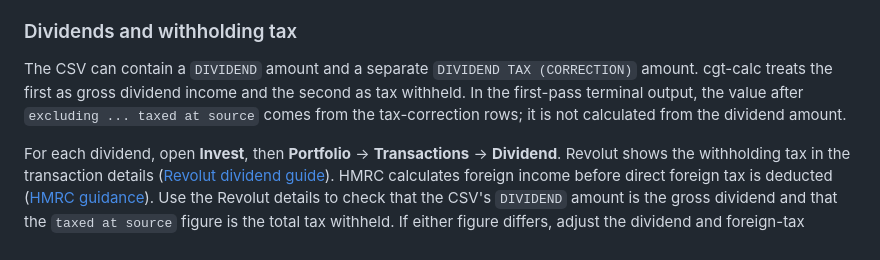
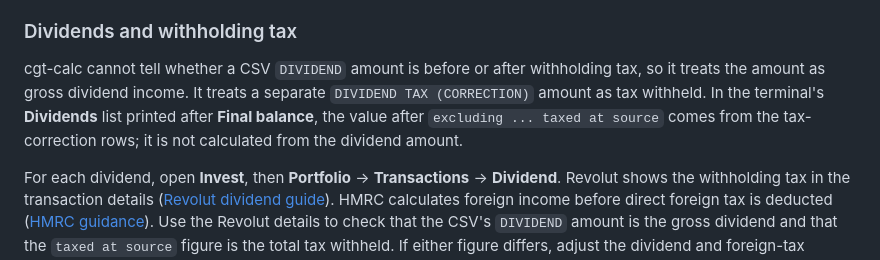
Before and after one commit to KapJI/capital-gains-calculator, a Markdown page: docs/brokers/revolut.md, the part around the change. GitHub-like rendering.

Commit message:
Clarify Revolut dividend output

```diff
--- a/docs/brokers/revolut.md
+++ b/docs/brokers/revolut.md
@@ -111,10 +111,11 @@ transaction stamped at or after 23:00 UTC on 5 April belongs to the following ta
 
 ### Dividends and withholding tax
 
-The CSV can contain a `DIVIDEND` amount and a separate `DIVIDEND TAX (CORRECTION)` amount. cgt-calc
-treats the first as gross dividend income and the second as tax withheld. In the first-pass terminal
-output, the value after `excluding ... taxed at source` comes from the tax-correction rows; it is
-not calculated from the dividend amount.
+cgt-calc cannot tell whether a CSV `DIVIDEND` amount is before or after withholding tax, so it
+treats the amount as gross dividend income. It treats a separate `DIVIDEND TAX (CORRECTION)` amount
+as tax withheld. In the terminal's **Dividends** list printed after **Final balance**, the value
+after `excluding ... taxed at source` comes from the tax-correction rows; it is not calculated from
+the dividend amount.
 
 For each dividend, open **Invest**, then **Portfolio** → **Transactions** → **Dividend**. Revolut
 shows the withholding tax in the transaction details
```
